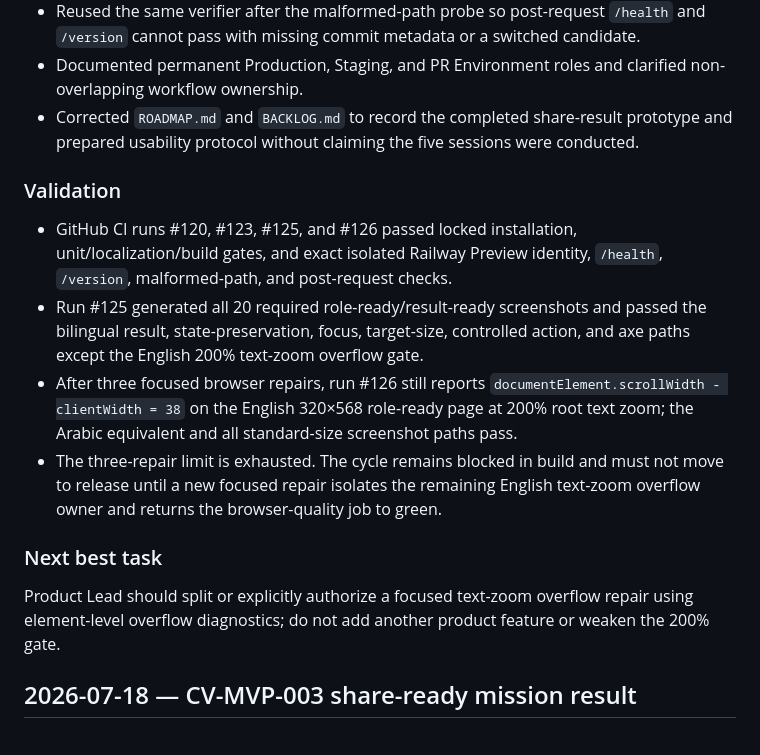
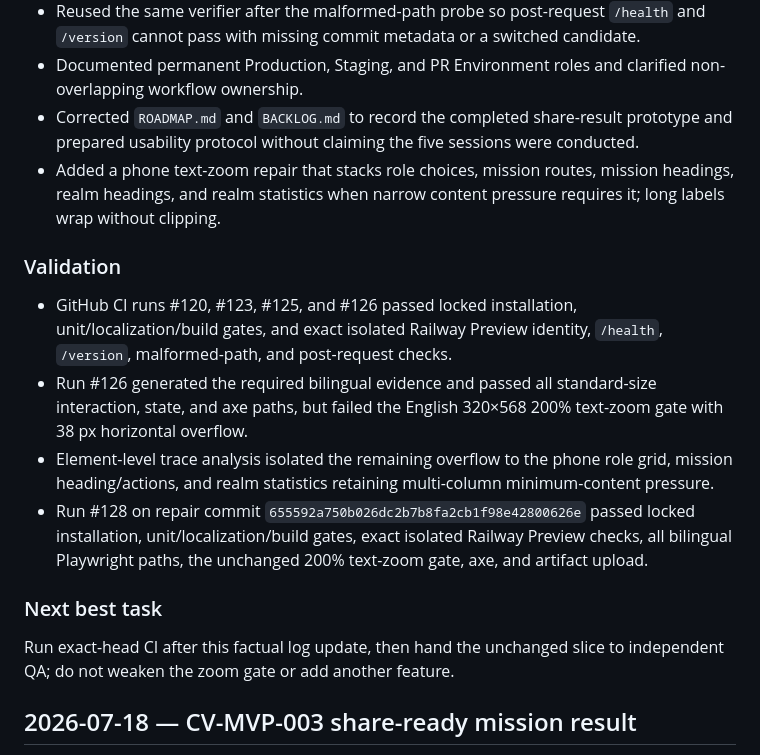
Before and after one commit to abdullahkrs/Creatorverse, a Markdown page: TASK_LOG.md, the part around the change. Drawn GitHub-style.

Commit message:
docs: record text zoom repair evidence

```diff
--- a/TASK_LOG.md
+++ b/TASK_LOG.md
@@ -19,17 +19,18 @@ Facts only. GitHub issues and labels remain the workflow source of truth.
 - Reused the same verifier after the malformed-path probe so post-request `/health` and `/version` cannot pass with missing commit metadata or a switched candidate.
 - Documented permanent Production, Staging, and PR Environment roles and clarified non-overlapping workflow ownership.
 - Corrected `ROADMAP.md` and `BACKLOG.md` to record the completed share-result prototype and prepared usability protocol without claiming the five sessions were conducted.
+- Added a phone text-zoom repair that stacks role choices, mission routes, mission headings, realm headings, and realm statistics when narrow content pressure requires it; long labels wrap without clipping.
 
 ### Validation
 
 - GitHub CI runs #120, #123, #125, and #126 passed locked installation, unit/localization/build gates, and exact isolated Railway Preview identity, `/health`, `/version`, malformed-path, and post-request checks.
-- Run #125 generated all 20 required role-ready/result-ready screenshots and passed the bilingual result, state-preservation, focus, target-size, controlled action, and axe paths except the English 200% text-zoom overflow gate.
-- After three focused browser repairs, run #126 still reports `documentElement.scrollWidth - clientWidth = 38` on the English 320×568 role-ready page at 200% root text zoom; the Arabic equivalent and all standard-size screenshot paths pass.
-- The three-repair limit is exhausted. The cycle remains blocked in build and must not move to release until a new focused repair isolates the remaining English text-zoom overflow owner and returns the browser-quality job to green.
+- Run #126 generated the required bilingual evidence and passed all standard-size interaction, state, and axe paths, but failed the English 320×568 200% text-zoom gate with 38 px horizontal overflow.
+- Element-level trace analysis isolated the remaining overflow to the phone role grid, mission heading/actions, and realm statistics retaining multi-column minimum-content pressure.
+- Run #128 on repair commit `655592a750b026dc2b7b8fa2cb1f98e42800626e` passed locked installation, unit/localization/build gates, exact isolated Railway Preview checks, all bilingual Playwright paths, the unchanged 200% text-zoom gate, axe, and artifact upload.
 
 ### Next best task
 
-Product Lead should split or explicitly authorize a focused text-zoom overflow repair using element-level overflow diagnostics; do not add another product feature or weaken the 200% gate.
+Run exact-head CI after this factual log update, then hand the unchanged slice to independent QA; do not weaken the zoom gate or add another feature.
 
 ## 2026-07-18 — CV-MVP-003 share-ready mission result
 
```
